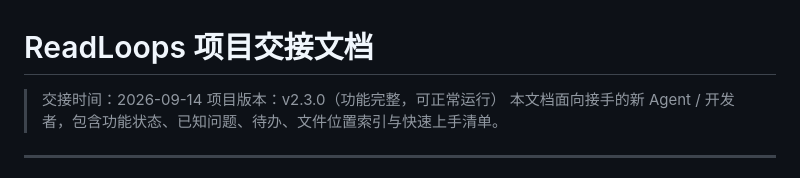
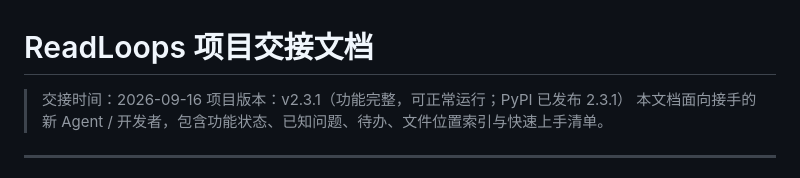
Before and after one commit to pekoqq/ReadLoops, a Markdown page: docs/HANDOFF.md, the part around one of its changes. Rendered like a GitHub page.

```diff
--- a/docs/HANDOFF.md
+++ b/docs/HANDOFF.md
@@ -1,7 +1,7 @@
 # ReadLoops 项目交接文档
 
-> 交接时间：2026-09-14
-> 项目版本：v2.3.0（功能完整，可正常运行）
+> 交接时间：2026-09-16
+> 项目版本：v2.3.1（功能完整，可正常运行；PyPI 已发布 2.3.1）
 > 本文档面向接手的新 Agent / 开发者，包含功能状态、已知问题、待办、文件位置索引与快速上手清单。
 
 ---
```
Also changed, not shown: other parts of docs/HANDOFF.md (+26 -10 lines), docs/CHANGELOG.md (+2 -1 lines), docs/PROJECT_MEMORY.md (+11 -0 lines).
